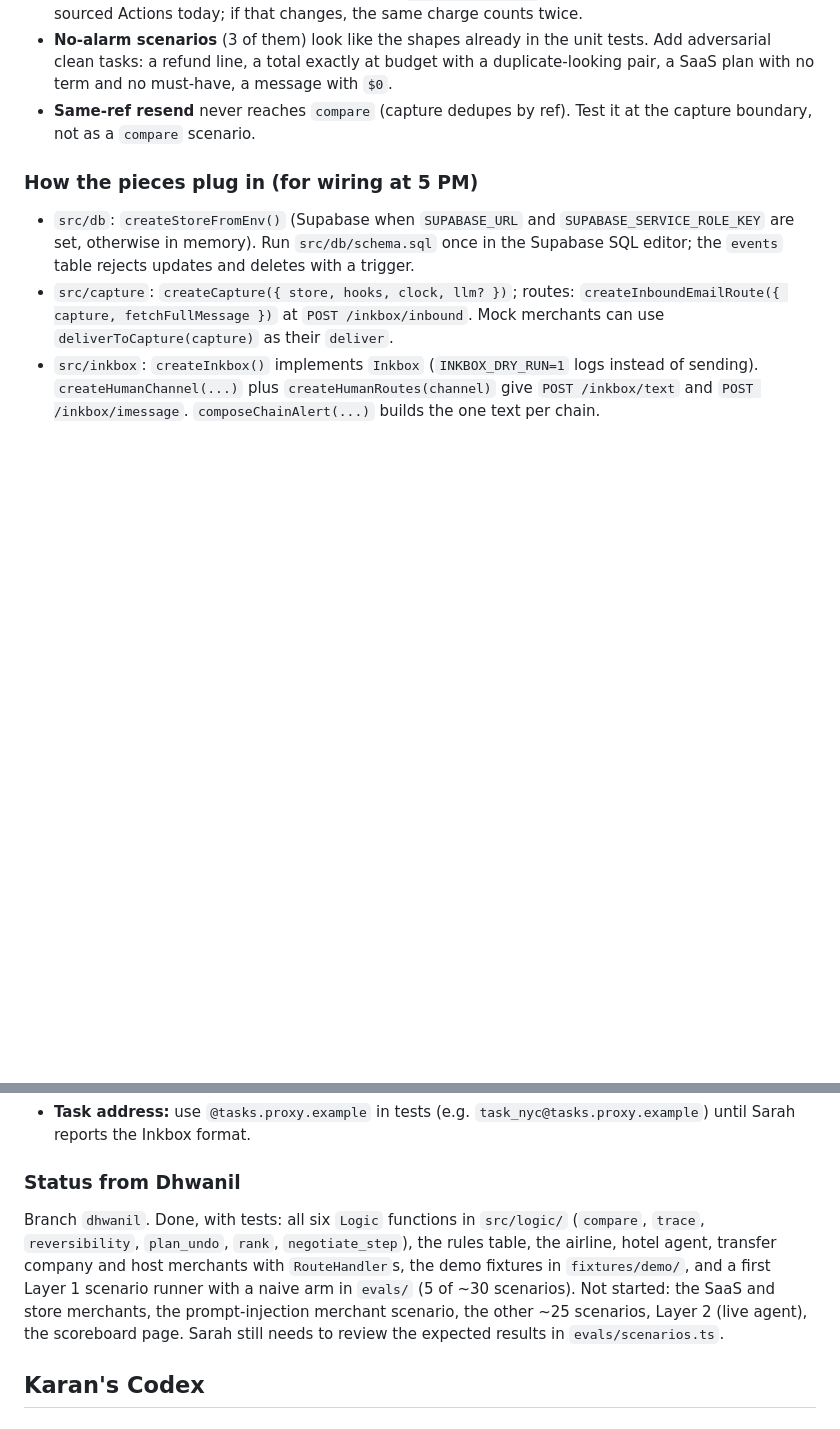
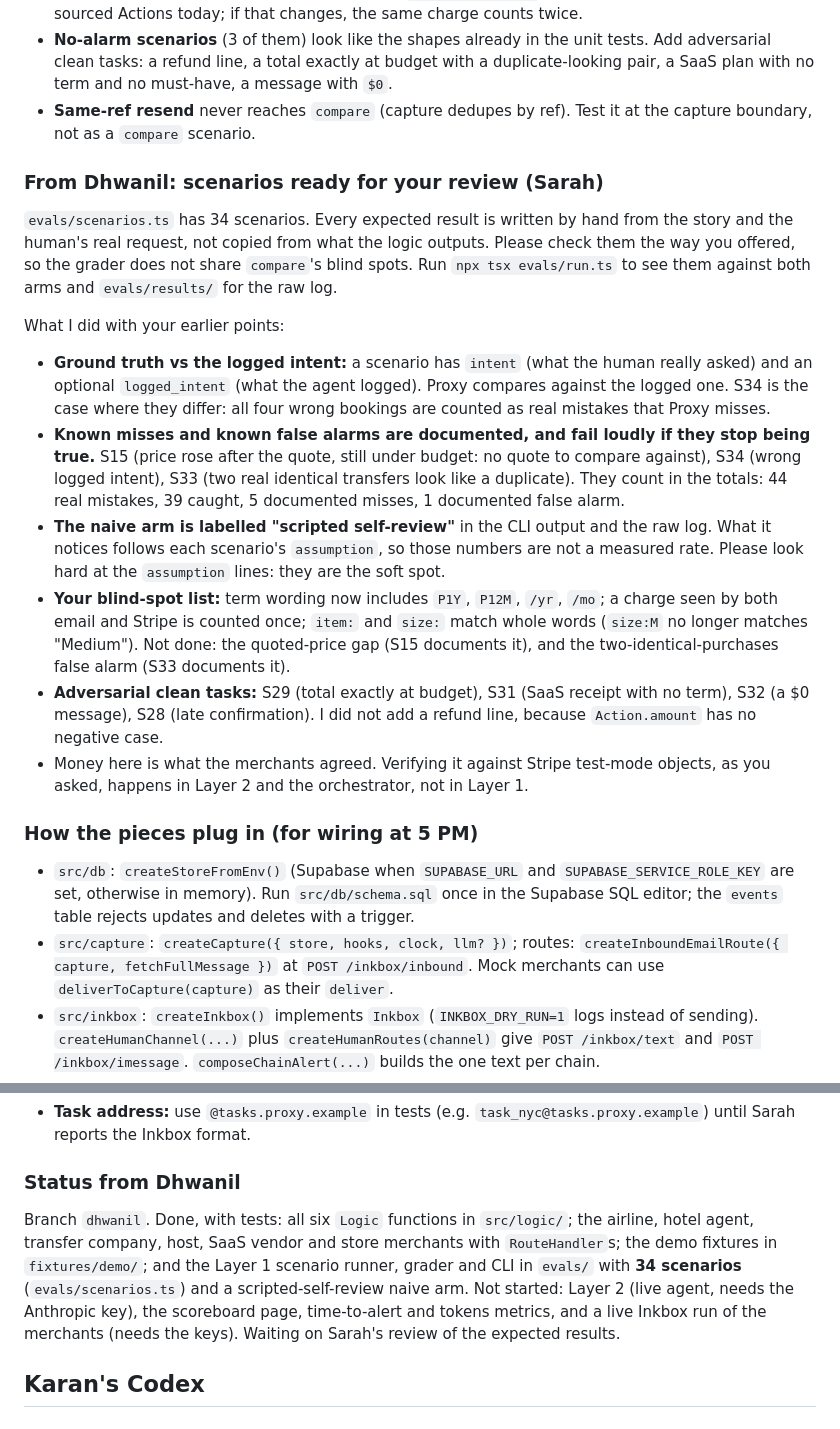
Before and after one commit to karan6705/proxy, a Markdown page: HANDOFF.md, 2 parts joined by grey strips. GitHub-like rendering; blank space fills up the shorter version.

Commit message:
[core] Handoff: scenarios ready for review, and current status

```diff
--- a/HANDOFF.md
+++ b/HANDOFF.md
@@ -179,6 +179,17 @@ Read `src/logic/compare.ts` and `tests/logic/compare.test.ts` on `origin/dhwanil
 - **No-alarm scenarios** (3 of them) look like the shapes already in the unit tests. Add adversarial clean tasks: a refund line, a total exactly at budget with a duplicate-looking pair, a SaaS plan with no term and no must-have, a message with `$0`.
 - **Same-ref resend** never reaches `compare` (capture dedupes by ref). Test it at the capture boundary, not as a `compare` scenario.
 
+### From Dhwanil: scenarios ready for your review (Sarah)
+`evals/scenarios.ts` has 34 scenarios. Every expected result is written by hand from the story and the human's real request, not copied from what the logic outputs. Please check them the way you offered, so the grader does not share `compare`'s blind spots. Run `npx tsx evals/run.ts` to see them against both arms and `evals/results/` for the raw log.
+
+What I did with your earlier points:
+- **Ground truth vs the logged intent:** a scenario has `intent` (what the human really asked) and an optional `logged_intent` (what the agent logged). Proxy compares against the logged one. S34 is the case where they differ: all four wrong bookings are counted as real mistakes that Proxy misses.
+- **Known misses and known false alarms are documented, and fail loudly if they stop being true.** S15 (price rose after the quote, still under budget: no quote to compare against), S34 (wrong logged intent), S33 (two real identical transfers look like a duplicate). They count in the totals: 44 real mistakes, 39 caught, 5 documented misses, 1 documented false alarm.
+- **The naive arm is labelled "scripted self-review"** in the CLI output and the raw log. What it notices follows each scenario's `assumption`, so those numbers are not a measured rate. Please look hard at the `assumption` lines: they are the soft spot.
+- **Your blind-spot list:** term wording now includes `P1Y`, `P12M`, `/yr`, `/mo`; a charge seen by both email and Stripe is counted once; `item:` and `size:` match whole words (`size:M` no longer matches "Medium"). Not done: the quoted-price gap (S15 documents it), and the two-identical-purchases false alarm (S33 documents it).
+- **Adversarial clean tasks:** S29 (total exactly at budget), S31 (SaaS receipt with no term), S32 (a $0 message), S28 (late confirmation). I did not add a refund line, because `Action.amount` has no negative case.
+- Money here is what the merchants agreed. Verifying it against Stripe test-mode objects, as you asked, happens in Layer 2 and the orchestrator, not in Layer 1.
+
 ### How the pieces plug in (for wiring at 5 PM)
 - `src/db`: `createStoreFromEnv()` (Supabase when `SUPABASE_URL` and `SUPABASE_SERVICE_ROLE_KEY` are set, otherwise in memory). Run `src/db/schema.sql` once in the Supabase SQL editor; the `events` table rejects updates and deletes with a trigger.
 - `src/capture`: `createCapture({ store, hooks, clock, llm? })`; routes: `createInboundEmailRoute({ capture, fetchFullMessage })` at `POST /inkbox/inbound`. Mock merchants can use `deliverToCapture(capture)` as their `deliver`.
@@ -212,7 +223,7 @@ Merchants no longer refund. `selfServeCancel`, the hotel agent and the support d
 8. **Hotel behaviors:** fine as an option on `createMerchants`. The default stays the demo behavior.
 - **Task address:** use `@tasks.proxy.example` in tests (e.g. `task_nyc@tasks.proxy.example`) until Sarah reports the Inkbox format.
 ### Status from Dhwanil
-Branch `dhwanil`. Done, with tests: all six `Logic` functions in `src/logic/` (`compare`, `trace`, `reversibility`, `plan_undo`, `rank`, `negotiate_step`), the rules table, the airline, hotel agent, transfer company and host merchants with `RouteHandler`s, the demo fixtures in `fixtures/demo/`, and a first Layer 1 scenario runner with a naive arm in `evals/` (5 of ~30 scenarios). Not started: the SaaS and store merchants, the prompt-injection merchant scenario, the other ~25 scenarios, Layer 2 (live agent), the scoreboard page. Sarah still needs to review the expected results in `evals/scenarios.ts`.
+Branch `dhwanil`. Done, with tests: all six `Logic` functions in `src/logic/`; the airline, hotel agent, transfer company, host, SaaS vendor and store merchants with `RouteHandler`s; the demo fixtures in `fixtures/demo/`; and the Layer 1 scenario runner, grader and CLI in `evals/` with **34 scenarios** (`evals/scenarios.ts`) and a scripted-self-review naive arm. Not started: Layer 2 (live agent, needs the Anthropic key), the scoreboard page, time-to-alert and tokens metrics, and a live Inkbox run of the merchants (needs the keys). Waiting on Sarah's review of the expected results.
 
 ## Karan's Codex
 
```
